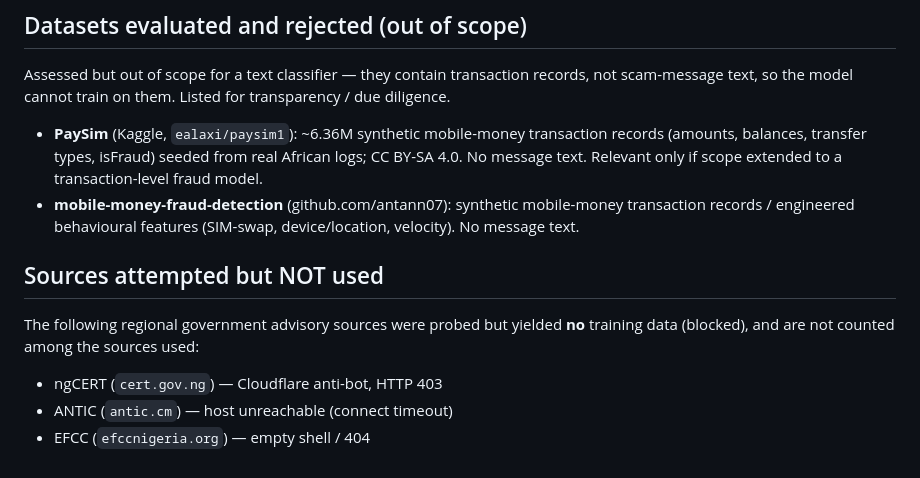
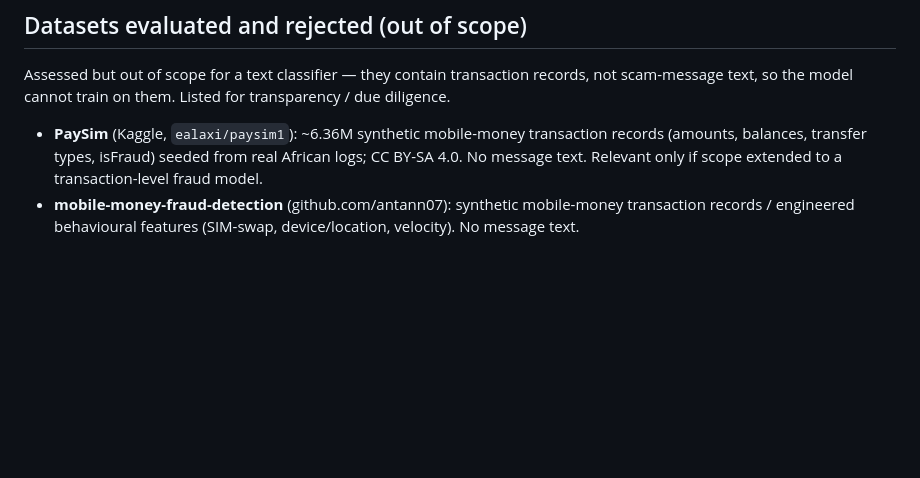
Before and after one commit to Wilsons-Navid/Capstone-Project, a Markdown page: docs/DATA_SOURCES.md, the part around the change. Rendered like a GitHub page; blank space fills up the shorter version.

```diff
--- a/docs/DATA_SOURCES.md
+++ b/docs/DATA_SOURCES.md
@@ -89,10 +89,3 @@ records, not scam-message text, so the model cannot train on them. Listed for
 transparency / due diligence.
 - **PaySim** (Kaggle, `ealaxi/paysim1`): ~6.36M synthetic mobile-money transaction records (amounts, balances, transfer types, isFraud) seeded from real African logs; CC BY-SA 4.0. No message text. Relevant only if scope extended to a transaction-level fraud model.
 - **mobile-money-fraud-detection** (github.com/antann07): synthetic mobile-money transaction records / engineered behavioural features (SIM-swap, device/location, velocity). No message text.
-
-## Sources attempted but NOT used
-The following regional government advisory sources were probed but yielded **no**
-training data (blocked), and are not counted among the sources used:
-- ngCERT (`cert.gov.ng`) — Cloudflare anti-bot, HTTP 403
-- ANTIC (`antic.cm`) — host unreachable (connect timeout)
-- EFCC (`efccnigeria.org`) — empty shell / 404
```
Also changed, not shown: docs/PROJECT_WALKTHROUGH.md (added, +195 -0 lines), ml/README.md (+19 -1 lines).
